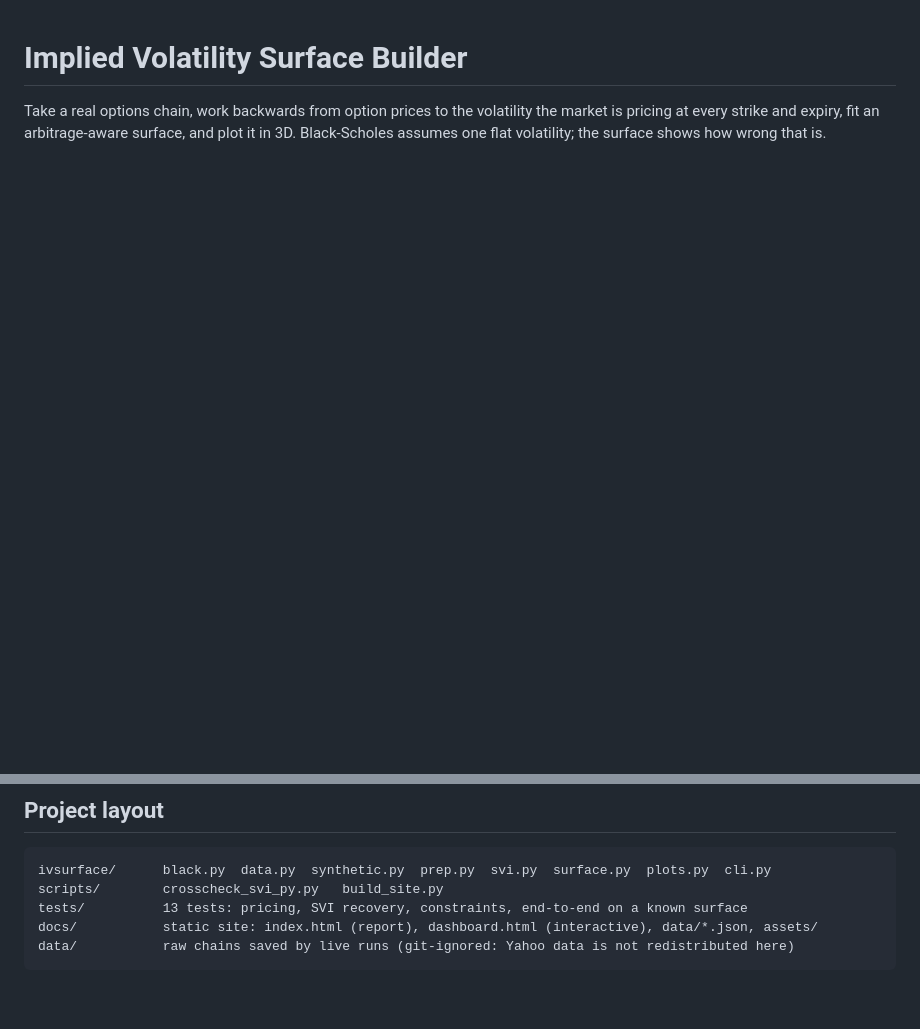
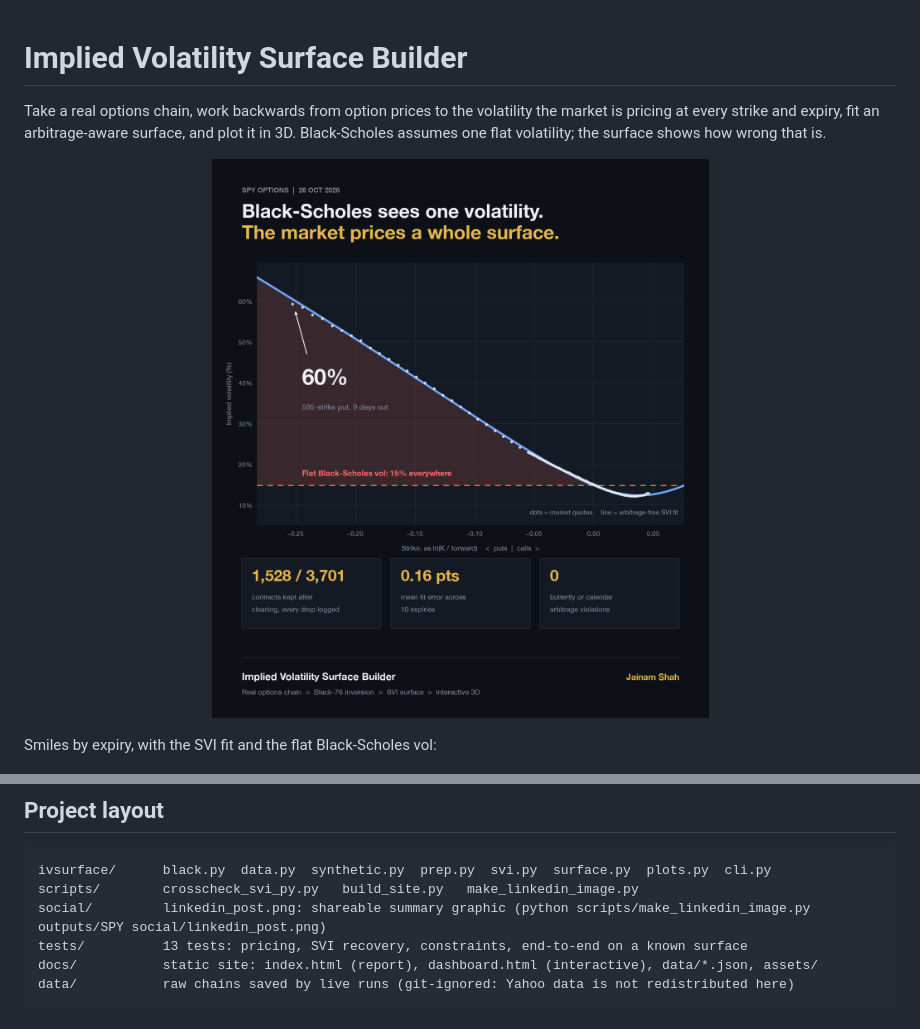
Before and after one commit to jainamh029/iv-surface-builder, a Markdown page: README.md, 2 parts joined by grey strips. Drawn GitHub-style; pictures changed too: social/linkedin_post.png (added); blank space fills up the shorter version.

Commit message:
Add shareable summary graphic and README hero image
Co-Authored-By: Claude Sonnet 5.5 <noreply@anthropic.com>

````diff
--- a/README.md
+++ b/README.md
@@ -3,6 +3,12 @@
 Take a real options chain, work backwards from option prices to the volatility the market is pricing
 at every strike and expiry, fit an arbitrage-aware surface, and plot it in 3D. Black-Scholes assumes
 one flat volatility; the surface shows how wrong that is.
+
+<p align="center">
+  <img src="social/linkedin_post.png" alt="Chart of SPY implied volatility by strike: about 60% for far out-of-the-money puts versus a flat 15% Black-Scholes line" width="560">
+</p>
+
+Smiles by expiry, with the SVI fit and the flat Black-Scholes vol:
 
 ![SPY volatility smiles with SVI fit and flat Black-Scholes vol](docs/smiles.png)
 
@@ -127,7 +133,8 @@ python -m http.server -d docs                # preview at http://localhost:8000
 
 ```
 ivsurface/      black.py  data.py  synthetic.py  prep.py  svi.py  surface.py  plots.py  cli.py
-scripts/        crosscheck_svi_py.py   build_site.py
+scripts/        crosscheck_svi_py.py   build_site.py   make_linkedin_image.py
+social/         linkedin_post.png: shareable summary graphic (python scripts/make_linkedin_image.py outputs/SPY social/linkedin_post.png)
 tests/          13 tests: pricing, SVI recovery, constraints, end-to-end on a known surface
 docs/           static site: index.html (report), dashboard.html (interactive), data/*.json, assets/
 data/           raw chains saved by live runs (git-ignored: Yahoo data is not redistributed here)
````
Also changed, not shown: 1 other file.
